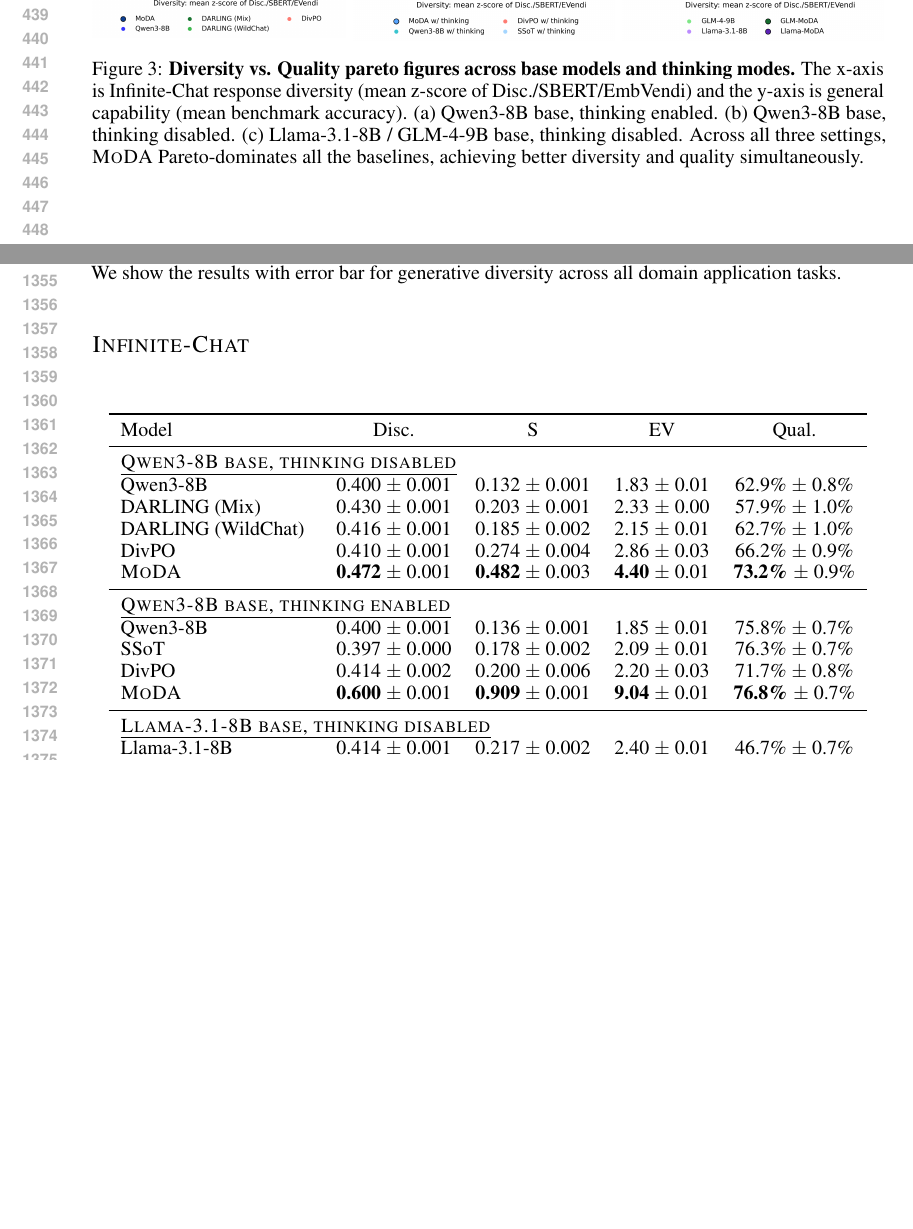
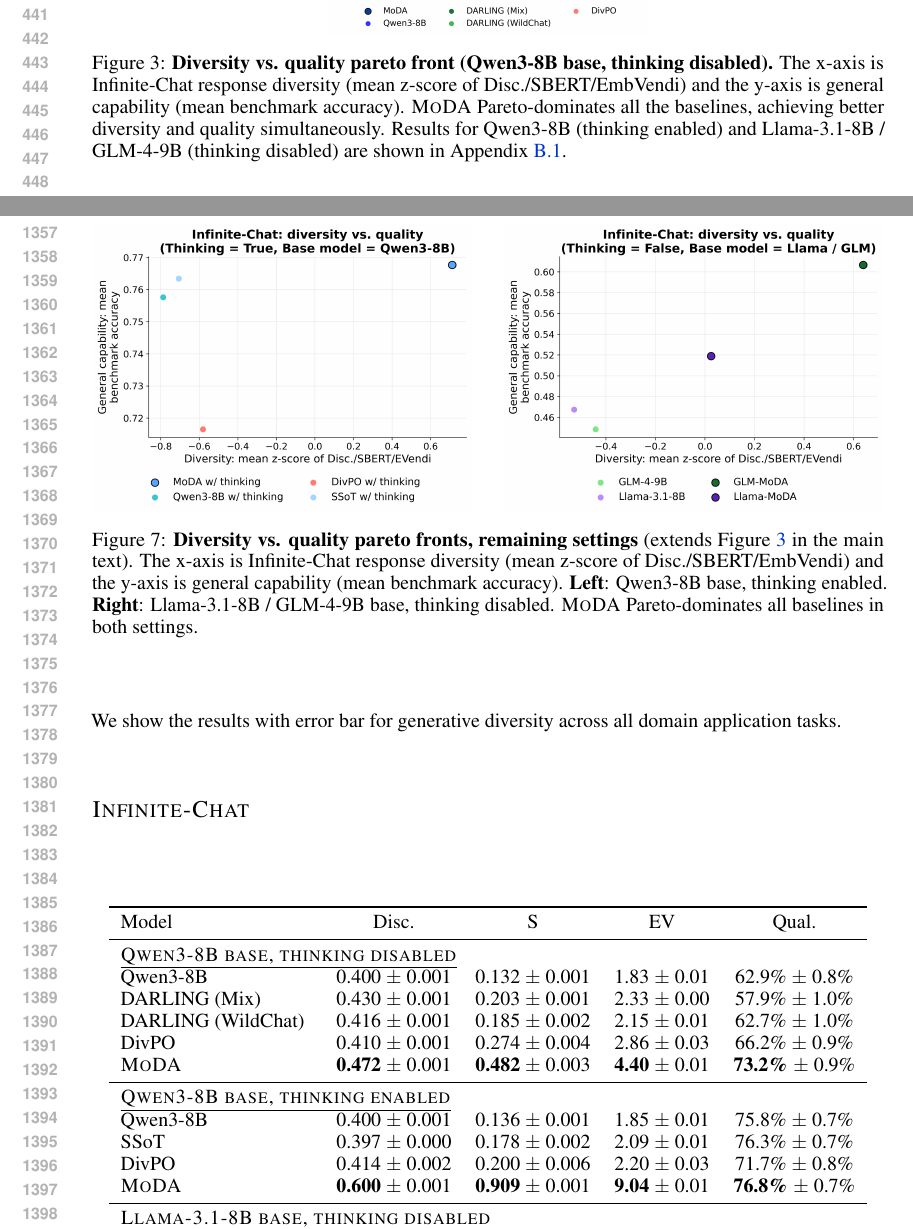
Before and after one commit to yuanjiayiy/moda-paper, a LaTeX paper (main.tex, which reads notes_arxiv/4_experiments.tex, notes_arxiv/appendix/additional_results.tex): two parts of pages 9 and 26 of 40 before the commit and two parts of pages 9 and 26 of 41 after it, joined at a grey line, cut at the place of the change, the shorter picture padded with empty space. Compiled offline with pdfLaTeX.

Commit message:
move figure 4 and 5

```diff
--- a/notes_arxiv/4_experiments.tex
+++ b/notes_arxiv/4_experiments.tex
@@ -73,15 +72,5 @@ To assess whether our method preserves the model's reasoning capability, we eval
-  \centering
-  \includegraphics[width=\linewidth]{figures/pareto_infinite-chat_quality_thinking_false_base_model_qwen3-8b_composite.png}
-\end{minipage}\hfill
-\begin{minipage}{0.33\textwidth}
-  \centering
-  \includegraphics[width=\linewidth]{figures/pareto_infinite-chat_quality_thinking_true_base_model_qwen3-8b_composite.png}
-\end{minipage}\hfill
-\begin{minipage}{0.33\textwidth}
-  \centering
-  \includegraphics[width=\linewidth]{figures/pareto_infinite-chat_quality_thinking_false_base_model_llama_glm_composite.png}
-\end{minipage}
-\caption{\textbf{Diversity vs. Quality pareto figures  across base models and thinking modes.} The x-axis is Infinite-Chat response diversity (mean z-score of Disc./SBERT/EmbVendi) and the y-axis is general capability (mean benchmark accuracy). (a) Qwen3-8B base, thinking enabled. (b) Qwen3-8B base, thinking disabled. (c) Llama-3.1-8B / GLM-4-9B base, thinking disabled. Across all three settings, \method{} Pareto-dominates all the baselines, achieving better diversity and quality simultaneously.}
+\includegraphics[width=0.4\linewidth]{figures/pareto_infinite-chat_quality_thinking_false_base_model_qwen3-8b_composite.png}
+\caption{\textbf{Diversity vs. quality pareto front (Qwen3-8B base, thinking disabled).} The x-axis is Infinite-Chat response diversity (mean z-score of Disc./SBERT/EmbVendi) and the y-axis is general capability (mean benchmark accuracy). \method{} Pareto-dominates all the baselines, achieving better diversity and quality simultaneously. Results for Qwen3-8B (thinking enabled) and Llama-3.1-8B / GLM-4-9B (thinking disabled) are shown in Appendix~\ref{appx:generative diversity evaluation}.}
 \label{fig: domain application pareto}
 \end{figure}
 \input{notes_arxiv/table/diversity_main}
--- a/notes_arxiv/appendix/additional_results.tex
+++ b/notes_arxiv/appendix/additional_results.tex
@@ -3,6 +3,21 @@
 
 \subsection{Generative Diversity Evaluation.}
 \label{appx:generative diversity evaluation}
+
+\begin{figure}[H]
+\centering
+\begin{minipage}{0.48\textwidth}
+  \centering
+  \includegraphics[width=\linewidth]{figures/pareto_infinite-chat_quality_thinking_true_base_model_qwen3-8b_composite.png}
+\end{minipage}\hfill
+\begin{minipage}{0.48\textwidth}
+  \centering
+  \includegraphics[width=\linewidth]{figures/pareto_infinite-chat_quality_thinking_false_base_model_llama_glm_composite.png}
+\end{minipage}
+\caption{\textbf{Diversity vs. quality pareto fronts, remaining settings} (extends Figure~\ref{fig: domain application pareto} in the main text). The x-axis is Infinite-Chat response diversity (mean z-score of Disc./SBERT/EmbVendi) and the y-axis is general capability (mean benchmark accuracy). \textbf{Left}: Qwen3-8B base, thinking enabled. \textbf{Right}: Llama-3.1-8B / GLM-4-9B base, thinking disabled. \method{} Pareto-dominates all baselines in both settings.}
+\label{fig:domain-application-pareto-appendix}
+\end{figure}
+
 We show the results with error bar for generative diversity across all domain application tasks.
 \input{notes_arxiv/appendix/diversity_main_error_bar}
 
```
Also changed, not shown: notes_arxiv/4_experiments.tex (23 more changed lines), notes_arxiv/appendix/additional_results.tex (33 more changed lines), 5 other files.
